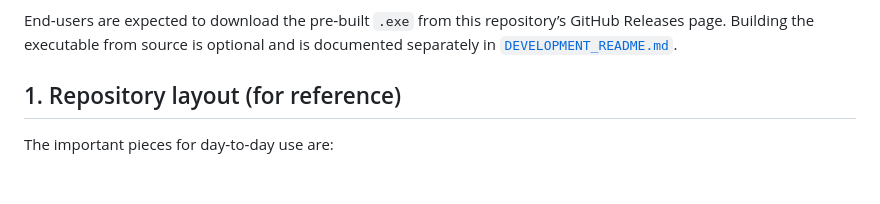
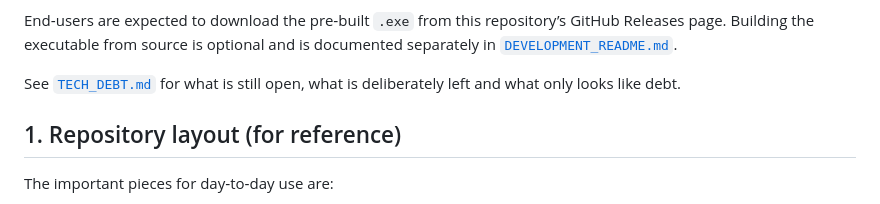
Before and after one commit to oernster/3D-Printer-Launcher, a Markdown page: README.md, the part around the change. Drawn GitHub-style; blank space fills up the shorter version.

Commit message:
Add a standing technical-debt reference and link it from the README

```diff
--- a/README.md
+++ b/README.md
@@ -30,6 +30,9 @@ Moonraker settings is now fully configurable from the UI.
 End‑users are expected to download the pre‑built `.exe` from this repository’s
 GitHub Releases page. Building the executable from source is optional and is
 documented separately in [`DEVELOPMENT_README.md`](DEVELOPMENT_README.md).
+
+See [`TECH_DEBT.md`](TECH_DEBT.md) for what is still open, what is deliberately left and what
+only looks like debt.
 
 
 ## 1. Repository layout (for reference)
```
Also changed, not shown: TECH_DEBT.md (added, +87 -0 lines).
